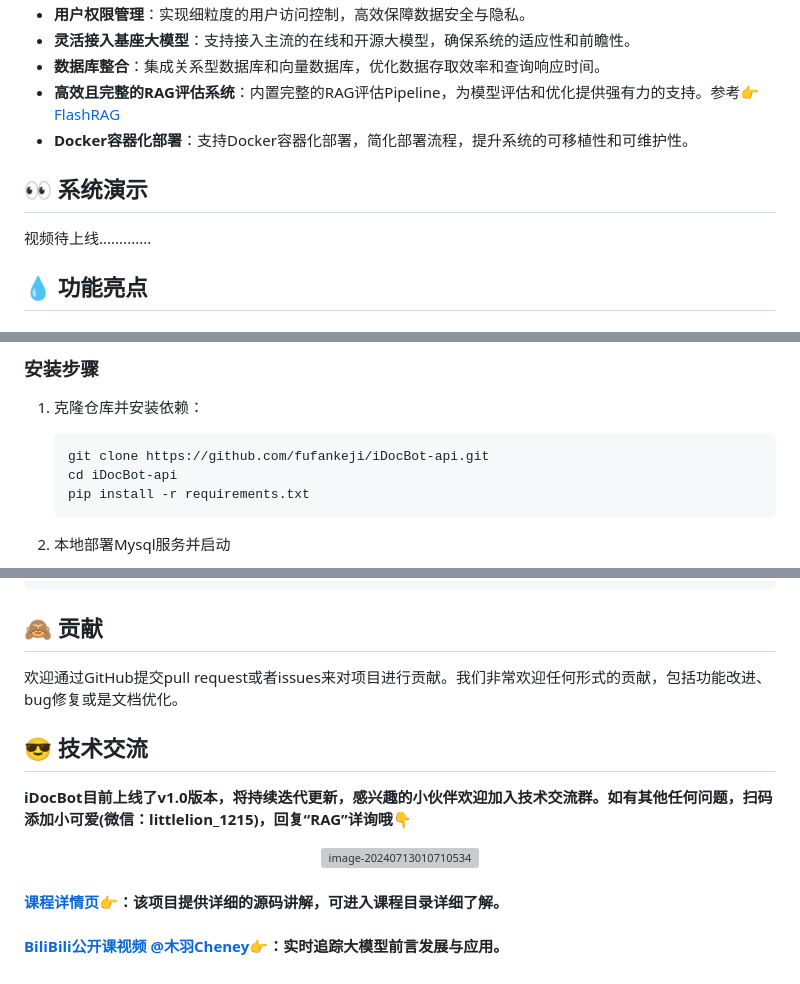
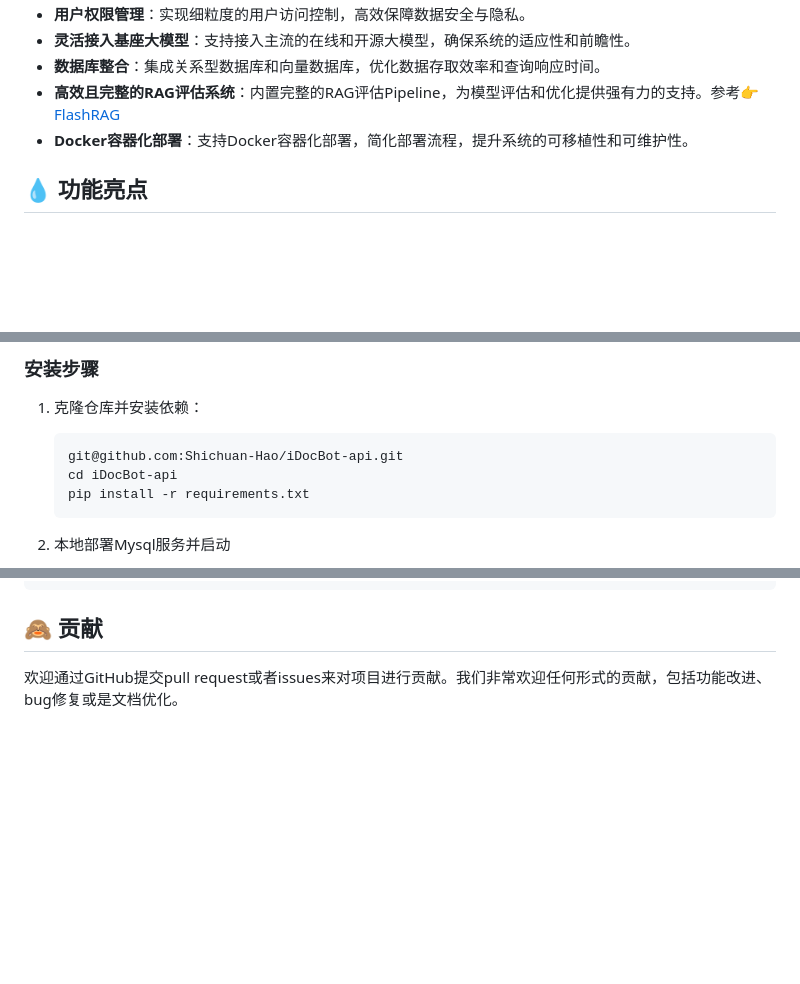
Before and after one commit to Shichuan-Hao/iDocBot-api, a Markdown page: README_zh.md, 3 parts joined by grey strips. Drawn GitHub-style; blank space fills up the shorter version; grey boxes are pictures that could not be loaded.

````diff
--- a/README_zh.md
+++ b/README_zh.md
@@ -25,10 +20,6 @@ iDocBot 是一个基于大模型技术开发的本地知识库智能问答系统
 - **数据库整合**：集成关系型数据库和向量数据库，优化数据存取效率和查询响应时间。
 - **高效且完整的RAG评估系统**：内置完整的RAG评估Pipeline，为模型评估和优化提供强有力的支持。参考👉[FlashRAG](https://github.com/RUC-NLPIR/FlashRAG)
 - **Docker容器化部署**：支持Docker容器化部署，简化部署流程，提升系统的可移植性和可维护性。
-
-## 👀 系统演示
-
-视频待上线.............
 
 ## 💧 功能亮点
 
@@ -164,7 +155,7 @@ FuFan-chat-api 的通用知识问答功能充分利用了大模型的原生对
 
 1. 克隆仓库并安装依赖：
     ```bash
-    git clone https://github.com/fufankeji/iDocBot-api.git
+    git@github.com:Shichuan-Hao/iDocBot-api.git
     cd iDocBot-api
     pip install -r requirements.txt
     ```
@@ -211,14 +202,3 @@ http://192.168.110.131:8000/api/chat  # 替换为自己实际启动的服务 IP
 
 ## 🙈 贡献
 欢迎通过GitHub提交pull request或者issues来对项目进行贡献。我们非常欢迎任何形式的贡献，包括功能改进、bug修复或是文档优化。
-
-
-## 😎 技术交流
-**iDocBot目前上线了v1.0版本，将持续迭代更新，感兴趣的小伙伴欢迎加入技术交流群。如有其他任何问题，<span style="color:red;">扫码添加小可爱(微信：littlelion_1215)，回复“RAG”详询哦👇</span>**
-
-<div align="center">
-<img src="https://ml2022.oss-cn-hangzhou.aliyuncs.com/img/image-20240713010710534.png" alt="image-20240713010710534" width="200"/>
-</div>
-
-#### [课程详情页👉](https://whakv.xetslk.com/s/1lSCCD)：该项目提供详细的源码讲解，可进入课程目录详细了解。
-#### [BiliBili公开课视频 @木羽Cheney👉](https://space.bilibili.com/3537113897241540?spm_id_from=333.337.0.0)：实时追踪大模型前言发展与应用。
````
Also changed, not shown: other parts of README_zh.md (+0 -5 lines), README.md (+1 -13 lines).
